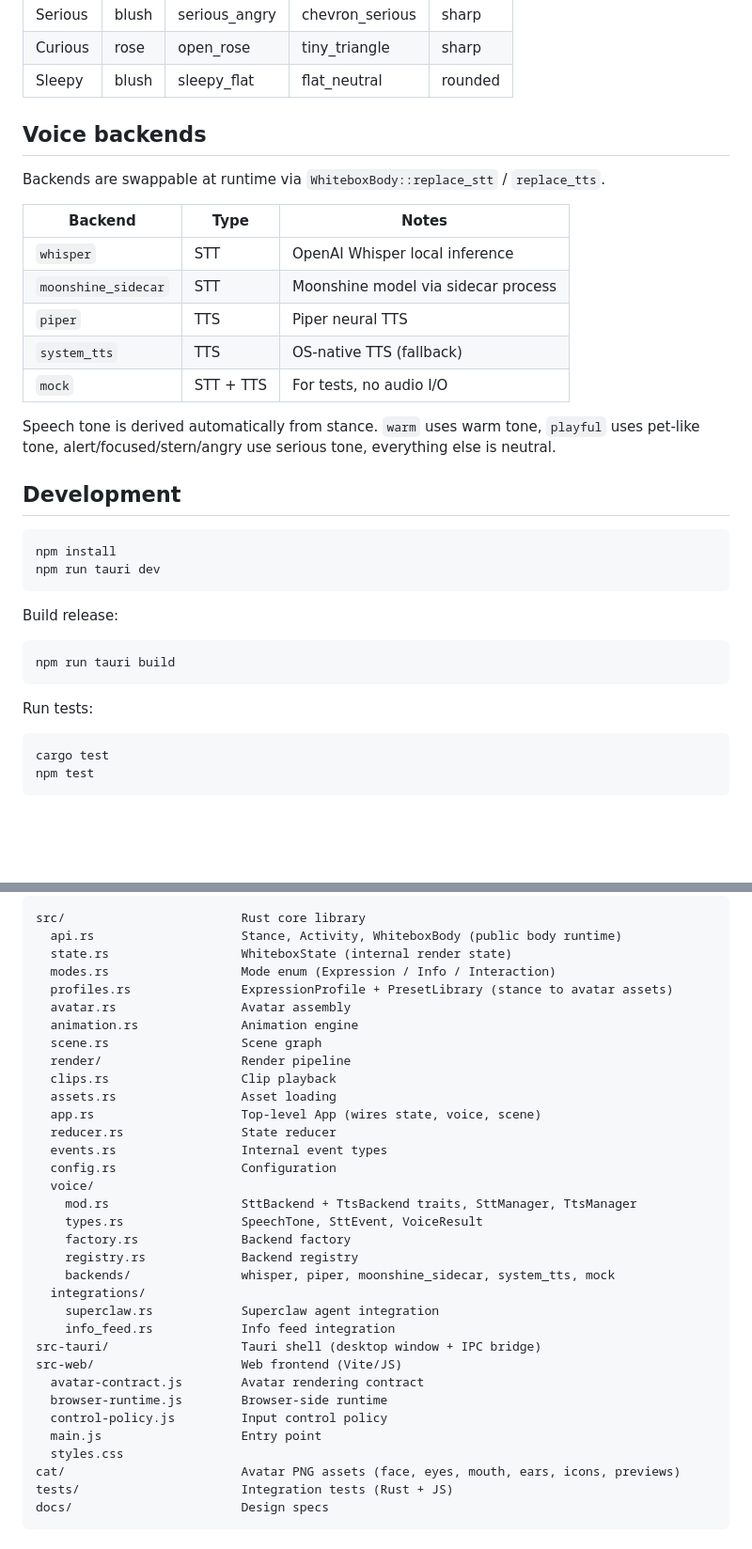
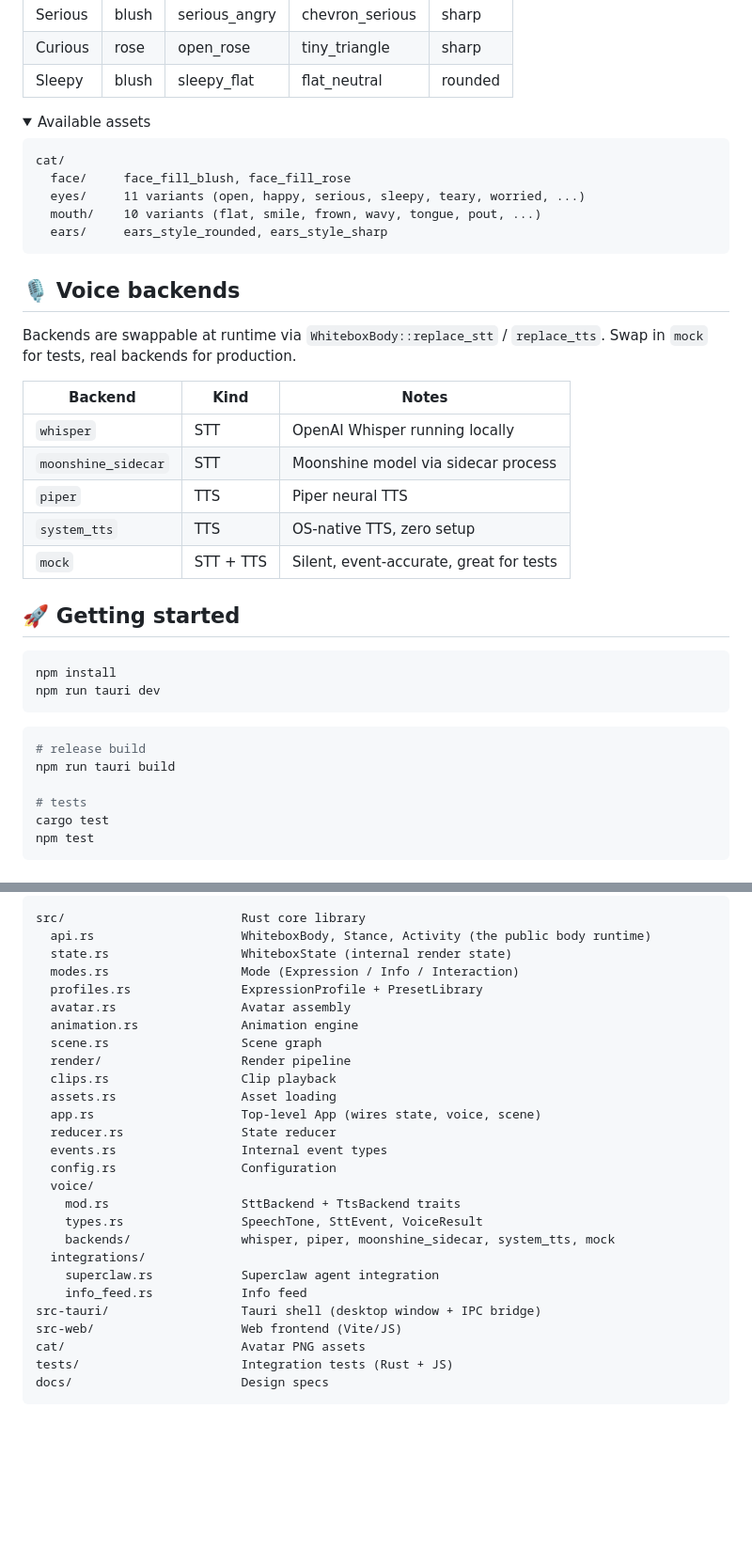
Before and after one commit to orkait/whitebox, a Markdown page: README.md, 2 parts joined by grey strips. Shown at 94% size. Drawn GitHub-style; folded sections open; blank space fills up the shorter version.

````diff
--- a/README.md
+++ b/README.md
@@ -81,36 +86,45 @@ Expression profiles map a stance to a specific combination of assets:
 | Curious | rose | open_rose | tiny_triangle | sharp |
 | Sleepy | blush | sleepy_flat | flat_neutral | rounded |
 
-## Voice backends
+</details>
 
-Backends are swappable at runtime via `WhiteboxBody::replace_stt` / `replace_tts`.
+<details>
+<summary>Available assets</summary>
 
-| Backend | Type | Notes |
+```
+cat/
+  face/     face_fill_blush, face_fill_rose
+  eyes/     11 variants (open, happy, serious, sleepy, teary, worried, ...)
+  mouth/    10 variants (flat, smile, frown, wavy, tongue, pout, ...)
+  ears/     ears_style_rounded, ears_style_sharp
+```
+
+</details>
+
+## 🎙️ Voice backends
+
+Backends are swappable at runtime via `WhiteboxBody::replace_stt` / `replace_tts`. Swap in `mock` for tests, real backends for production.
+
+| Backend | Kind | Notes |
 |---------|------|-------|
-| `whisper` | STT | OpenAI Whisper local inference |
+| `whisper` | STT | OpenAI Whisper running locally |
 | `moonshine_sidecar` | STT | Moonshine model via sidecar process |
 | `piper` | TTS | Piper neural TTS |
-| `system_tts` | TTS | OS-native TTS (fallback) |
-| `mock` | STT + TTS | For tests, no audio I/O |
+| `system_tts` | TTS | OS-native TTS, zero setup |
+| `mock` | STT + TTS | Silent, event-accurate, great for tests |
 
-Speech tone is derived automatically from stance. `warm` uses warm tone, `playful` uses pet-like tone, alert/focused/stern/angry use serious tone, everything else is neutral.
-
-## Development
+## 🚀 Getting started
 
 ```bash
 npm install
 npm run tauri dev
 ```
 
-Build release:
+```bash
+# release build
+npm run tauri build
 
-```bash
-npm run tauri build
-```
-
-Run tests:
-
-```bash
+# tests
 cargo test
 npm test
 ```
@@ -119,10 +136,10 @@ npm test
 
 ```
 src/                        Rust core library
-  api.rs                    Stance, Activity, WhiteboxBody (public body runtime)
+  api.rs                    WhiteboxBody, Stance, Activity (the public body runtime)
   state.rs                  WhiteboxState (internal render state)
-  modes.rs                  Mode enum (Expression / Info / Interaction)
-  profiles.rs               ExpressionProfile + PresetLibrary (stance to avatar assets)
+  modes.rs                  Mode (Expression / Info / Interaction)
+  profiles.rs               ExpressionProfile + PresetLibrary
   avatar.rs                 Avatar assembly
   animation.rs              Animation engine
   scene.rs                  Scene graph
@@ -134,22 +151,15 @@ src/                        Rust core library
   events.rs                 Internal event types
   config.rs                 Configuration
   voice/
-    mod.rs                  SttBackend + TtsBackend traits, SttManager, TtsManager
+    mod.rs                  SttBackend + TtsBackend traits
     types.rs                SpeechTone, SttEvent, VoiceResult
-    factory.rs              Backend factory
-    registry.rs             Backend registry
     backends/               whisper, piper, moonshine_sidecar, system_tts, mock
   integrations/
     superclaw.rs            Superclaw agent integration
-    info_feed.rs            Info feed integration
+    info_feed.rs            Info feed
 src-tauri/                  Tauri shell (desktop window + IPC bridge)
 src-web/                    Web frontend (Vite/JS)
-  avatar-contract.js        Avatar rendering contract
-  browser-runtime.js        Browser-side runtime
-  control-policy.js         Input control policy
-  main.js                   Entry point
-  styles.css
-cat/                        Avatar PNG assets (face, eyes, mouth, ears, icons, previews)
+cat/                        Avatar PNG assets
 tests/                      Integration tests (Rust + JS)
 docs/                       Design specs
 ```
````
Also changed, not shown: other parts of README.md (+50 -40 lines).
